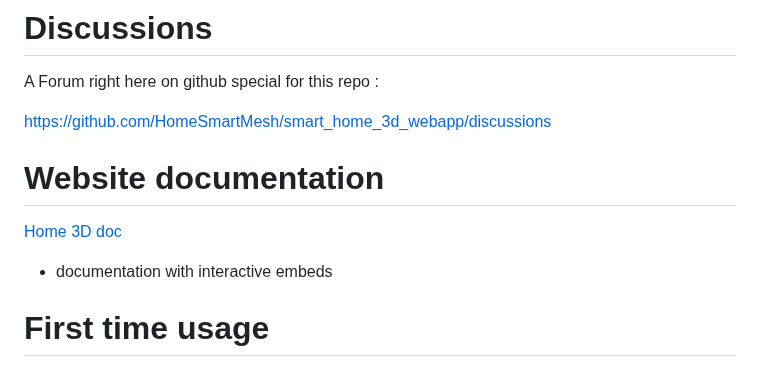
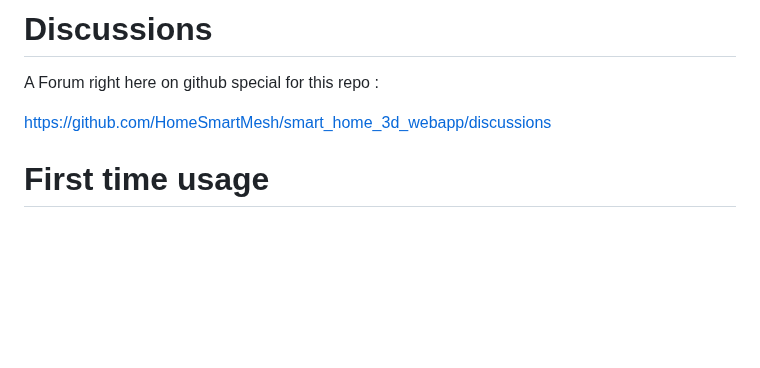
Before and after one commit to HomeSmartMesh/smart_home_3d_webapp, a Markdown page: README.md, the part around the change. Rendered like a GitHub page; blank space fills up the shorter version.

```diff
--- a/README.md
+++ b/README.md
@@ -2,11 +2,6 @@
 A Forum right here on github special for this repo :
 
 https://github.com/HomeSmartMesh/smart_home_3d_webapp/discussions
-
-
-# Website documentation
-[Home 3D doc](https://www.homesmartmesh.com/docs/applications/home3d/)
-* documentation with interactive embeds
 
 # First time usage
 1. host this project on your local raspberry pi or see ['Local host vs Remote host' section](#Local-host-vs-remote-host) on how to use the live demo
```
